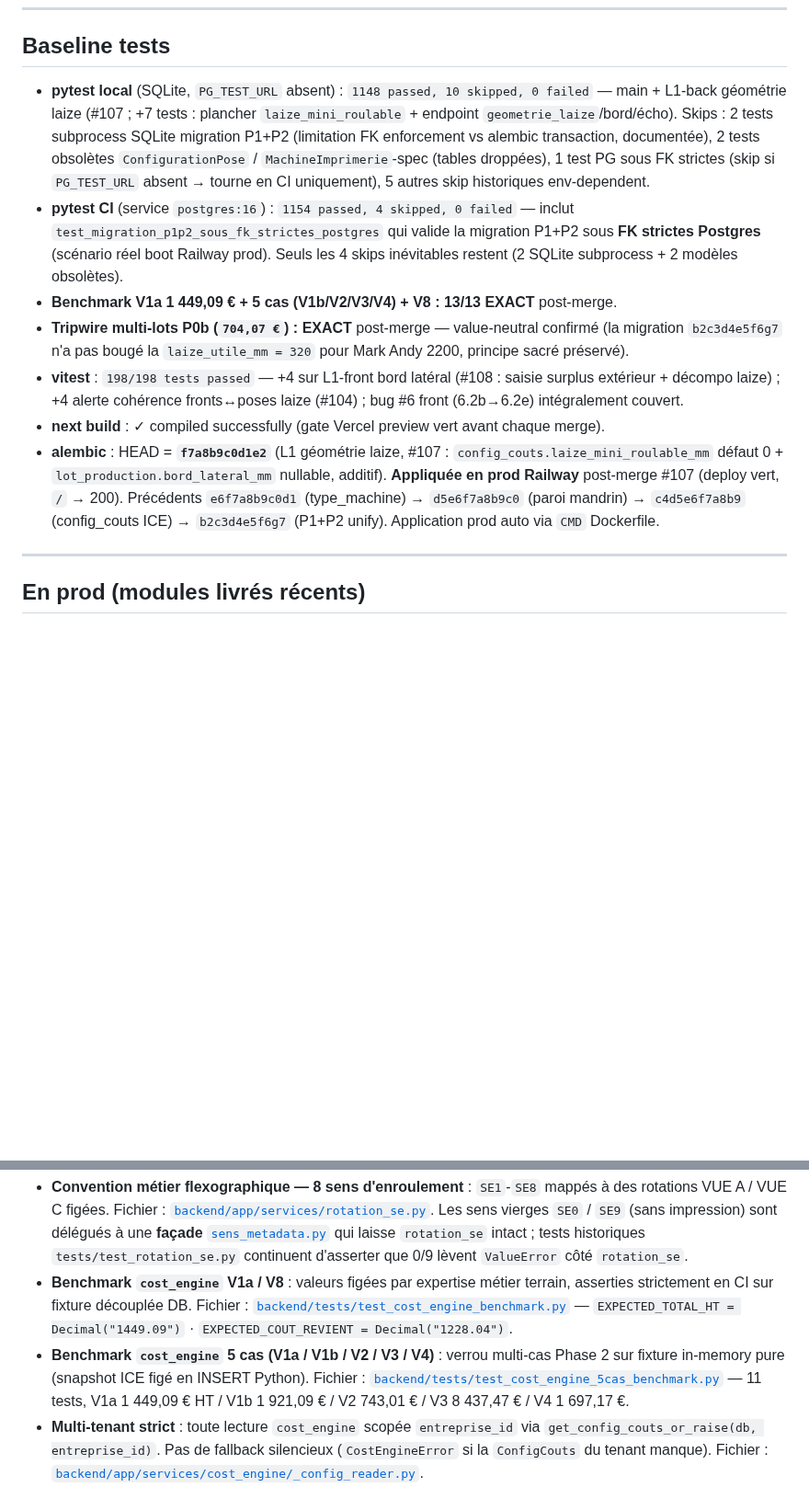
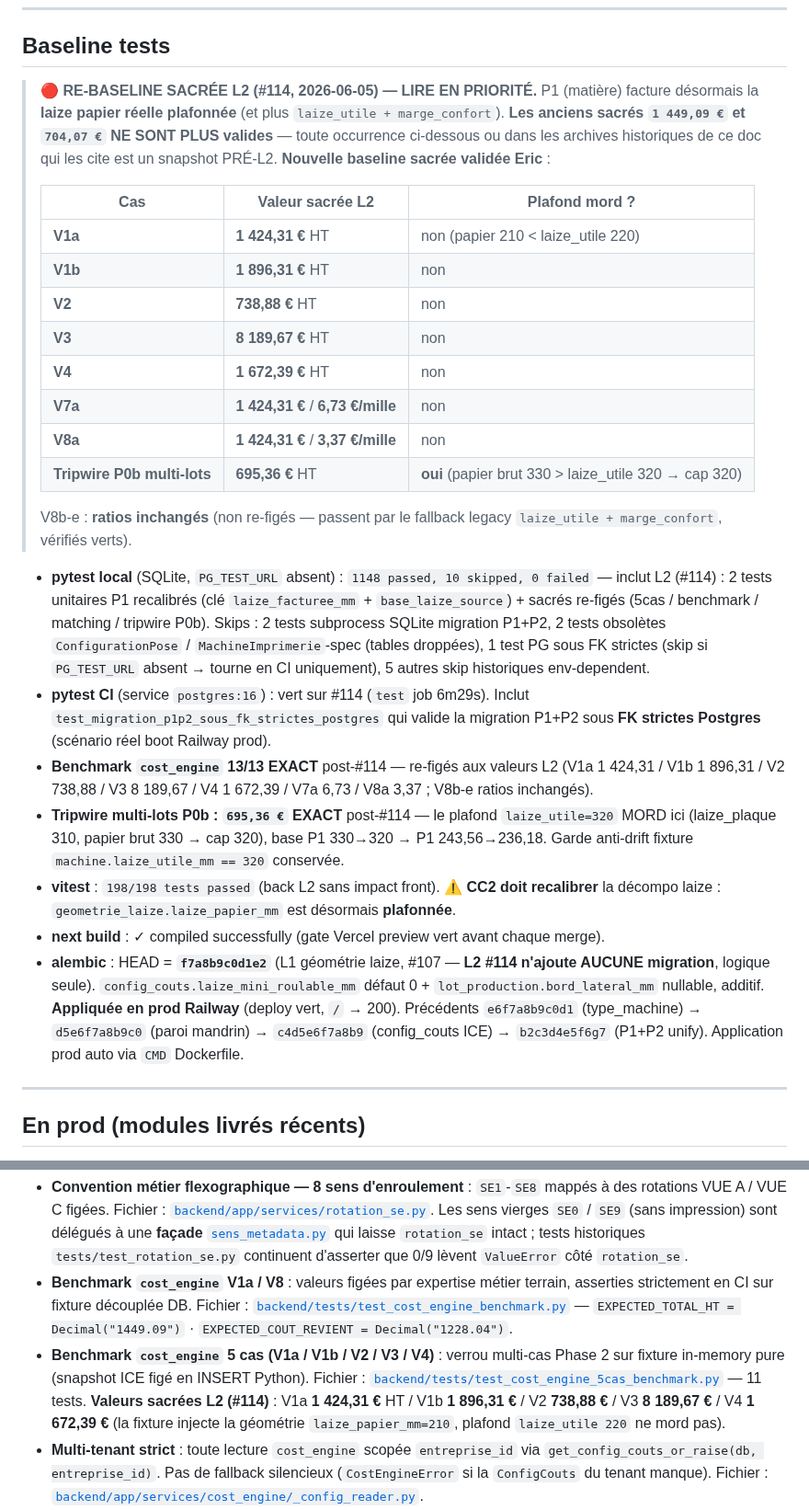
Before and after one commit to eric8740-stack/devis-flexo, a Markdown page: docs/ETAT_PROJET.md, 2 parts joined by grey strips. Shown at 92% size. Drawn GitHub-style; blank space fills up the shorter version.

```diff
--- a/docs/ETAT_PROJET.md
+++ b/docs/ETAT_PROJET.md
@@ -42,13 +44,34 @@
 
 ## Baseline tests
 
-- **pytest local** (SQLite, `PG_TEST_URL` absent) : `1148 passed, 10 skipped, 0 failed` — main + L1-back géométrie laize (#107 ; +7 tests : plancher `laize_mini_roulable` + endpoint `geometrie_laize`/bord/écho). Skips : 2 tests subprocess SQLite migration P1+P2 (limitation FK enforcement vs alembic transaction, documentée), 2 tests obsolètes `ConfigurationPose` / `MachineImprimerie`-spec (tables droppées), 1 test PG sous FK strictes (skip si `PG_TEST_URL` absent → tourne en CI uniquement), 5 autres skip historiques env-dependent.
-- **pytest CI** (service `postgres:16`) : `1154 passed, 4 skipped, 0 failed` — inclut `test_migration_p1p2_sous_fk_strictes_postgres` qui valide la migration P1+P2 sous **FK strictes Postgres** (scénario réel boot Railway prod). Seuls les 4 skips inévitables restent (2 SQLite subprocess + 2 modèles obsolètes).
-- **Benchmark V1a 1 449,09 € + 5 cas (V1b/V2/V3/V4) + V8 : 13/13 EXACT** post-merge.
-- **Tripwire multi-lots P0b (`704,07 €`) : EXACT** post-merge — value-neutral confirmé (la migration `b2c3d4e5f6g7` n'a pas bougé la `laize_utile_mm = 320` pour Mark Andy 2200, principe sacré préservé).
-- **vitest** : `198/198 tests passed` — +4 sur L1-front bord latéral (#108 : saisie surplus extérieur + décompo laize) ; +4 alerte cohérence fronts↔poses laize (#104) ; bug #6 front (6.2b→6.2e) intégralement couvert.
+> **🔴 RE-BASELINE SACRÉE L2 (#114, 2026-06-05) — LIRE EN PRIORITÉ.**
+> P1 (matière) facture désormais la **laize papier réelle plafonnée** (et plus
+> `laize_utile + marge_confort`). **Les anciens sacrés `1 449,09 €` et
+> `704,07 €` NE SONT PLUS valides** — toute occurrence ci-dessous ou dans les
+> archives historiques de ce doc qui les cite est un snapshot PRÉ-L2.
+> **Nouvelle baseline sacrée validée Eric** :
+>
+> | Cas | Valeur sacrée L2 | Plafond mord ? |
+> |---|---|---|
+> | **V1a** | **1 424,31 €** HT | non (papier 210 < laize_utile 220) |
+> | **V1b** | **1 896,31 €** HT | non |
+> | **V2** | **738,88 €** HT | non |
+> | **V3** | **8 189,67 €** HT | non |
+> | **V4** | **1 672,39 €** HT | non |
+> | **V7a** | **1 424,31 €** / **6,73 €/mille** | non |
+> | **V8a** | **1 424,31 €** / **3,37 €/mille** | non |
+> | **Tripwire P0b multi-lots** | **695,36 €** HT | **oui** (papier brut 330 > laize_utile 320 → cap 320) |
+>
+> V8b-e : **ratios inchangés** (non re-figés — passent par le fallback legacy
+> `laize_utile + marge_confort`, vérifiés verts).
+
+- **pytest local** (SQLite, `PG_TEST_URL` absent) : `1148 passed, 10 skipped, 0 failed` — inclut L2 (#114) : 2 tests unitaires P1 recalibrés (clé `laize_facturee_mm` + `base_laize_source`) + sacrés re-figés (5cas / benchmark / matching / tripwire P0b). Skips : 2 tests subprocess SQLite migration P1+P2, 2 tests obsolètes `ConfigurationPose` / `MachineImprimerie`-spec (tables droppées), 1 test PG sous FK strictes (skip si `PG_TEST_URL` absent → tourne en CI uniquement), 5 autres skip historiques env-dependent.
+- **pytest CI** (service `postgres:16`) : vert sur #114 (`test` job 6m29s). Inclut `test_migration_p1p2_sous_fk_strictes_postgres` qui valide la migration P1+P2 sous **FK strictes Postgres** (scénario réel boot Railway prod).
+- **Benchmark `cost_engine` 13/13 EXACT** post-#114 — re-figés aux valeurs L2 (V1a 1 424,31 / V1b 1 896,31 / V2 738,88 / V3 8 189,67 / V4 1 672,39 / V7a 6,73 / V8a 3,37 ; V8b-e ratios inchangés).
+- **Tripwire multi-lots P0b : `695,36 €` EXACT** post-#114 — le plafond `laize_utile=320` MORD ici (laize_plaque 310, papier brut 330 → cap 320), base P1 330→320 → P1 243,56→236,18. Garde anti-drift fixture `machine.laize_utile_mm == 320` conservée.
+- **vitest** : `198/198 tests passed` (back L2 sans impact front). ⚠️ **CC2 doit recalibrer** la décompo laize : `geometrie_laize.laize_papier_mm` est désormais **plafonnée**.
 - **next build** : ✓ compiled successfully (gate Vercel preview vert avant chaque merge).
-- **alembic** : HEAD = **`f7a8b9c0d1e2`** (L1 géométrie laize, #107 : `config_couts.laize_mini_roulable_mm` défaut 0 + `lot_production.bord_lateral_mm` nullable, additif). **Appliquée en prod Railway** post-merge #107 (deploy vert, `/` → 200). Précédents `e6f7a8b9c0d1` (type_machine) → `d5e6f7a8b9c0` (paroi mandrin) → `c4d5e6f7a8b9` (config_couts ICE) → `b2c3d4e5f6g7` (P1+P2 unify). Application prod auto via `CMD` Dockerfile.
+- **alembic** : HEAD = **`f7a8b9c0d1e2`** (L1 géométrie laize, #107 — **L2 #114 n'ajoute AUCUNE migration**, logique seule). `config_couts.laize_mini_roulable_mm` défaut 0 + `lot_production.bord_lateral_mm` nullable, additif. **Appliquée en prod Railway** (deploy vert, `/` → 200). Précédents `e6f7a8b9c0d1` (type_machine) → `d5e6f7a8b9c0` (paroi mandrin) → `c4d5e6f7a8b9` (config_couts ICE) → `b2c3d4e5f6g7` (P1+P2 unify). Application prod auto via `CMD` Dockerfile.
 
 ---
 
@@ -161,7 +199,7 @@ Ne JAMAIS modifier sans validation explicite. Tests verrouillés en CI.
 
 - **Convention métier flexographique — 8 sens d'enroulement** : `SE1`-`SE8` mappés à des rotations VUE A / VUE C figées. Fichier : [`backend/app/services/rotation_se.py`](../backend/app/services/rotation_se.py). Les sens vierges `SE0` / `SE9` (sans impression) sont délégués à une **façade** [`sens_metadata.py`](../backend/app/services/sens_metadata.py) qui laisse `rotation_se` intact ; tests historiques `tests/test_rotation_se.py` continuent d'asserter que 0/9 lèvent `ValueError` côté `rotation_se`.
 - **Benchmark `cost_engine` V1a / V8** : valeurs figées par expertise métier terrain, asserties strictement en CI sur fixture découplée DB. Fichier : [`backend/tests/test_cost_engine_benchmark.py`](../backend/tests/test_cost_engine_benchmark.py) — `EXPECTED_TOTAL_HT = Decimal("1449.09")` · `EXPECTED_COUT_REVIENT = Decimal("1228.04")`.
-- **Benchmark `cost_engine` 5 cas (V1a / V1b / V2 / V3 / V4)** : verrou multi-cas Phase 2 sur fixture in-memory pure (snapshot ICE figé en INSERT Python). Fichier : [`backend/tests/test_cost_engine_5cas_benchmark.py`](../backend/tests/test_cost_engine_5cas_benchmark.py) — 11 tests, V1a 1 449,09 € HT / V1b 1 921,09 € / V2 743,01 € / V3 8 437,47 € / V4 1 697,17 €.
+- **Benchmark `cost_engine` 5 cas (V1a / V1b / V2 / V3 / V4)** : verrou multi-cas Phase 2 sur fixture in-memory pure (snapshot ICE figé en INSERT Python). Fichier : [`backend/tests/test_cost_engine_5cas_benchmark.py`](../backend/tests/test_cost_engine_5cas_benchmark.py) — 11 tests. **Valeurs sacrées L2 (#114)** : V1a **1 424,31 €** HT / V1b **1 896,31 €** / V2 **738,88 €** / V3 **8 189,67 €** / V4 **1 672,39 €** (la fixture injecte la géométrie `laize_papier_mm=210`, plafond `laize_utile 220` ne mord pas).
 - **Multi-tenant strict** : toute lecture `cost_engine` scopée `entreprise_id` via `get_config_couts_or_raise(db, entreprise_id)`. Pas de fallback silencieux (`CostEngineError` si la `ConfigCouts` du tenant manque). Fichier : [`backend/app/services/cost_engine/_config_reader.py`](../backend/app/services/cost_engine/_config_reader.py).
 - **`UNIQUE(devis.numero)` scope tenant** : la contrainte est portée par l'index composite `ix_devis_entreprise_id_numero` (migration `y9n2i3g7d5f0`, fix #77). `generate_next_numero(db, entreprise_id)` lit `MAX(seq)+1` scope tenant (jamais `count+1`). Retry loop borné (5) sur collision dans `crud.create_devis` / `duplicate_devis`. Repro : [`backend/scripts/repro_409_devis_numero.py`](../backend/scripts/repro_409_devis_numero.py).
 - **`update_devis` préserve le `payload_output` recalculé** : quand `lots_in is not None`, `_chiffrer_devis_multilots` enrichit `payload_output` (mode='multi-lots' + `details_par_lot[].details.postes[7]`) ; le pop conditionnel `payload_output`/`payload_input` du `fields` empêche le body de l'écraser (fix #78). Le flux mono-config legacy `DevisSaveBar` (sans `lots`) garde son contrat actuel (le body décrit le payload stocké tel quel). Repro : [`backend/scripts/dump_payload_output_post_put.py`](../backend/scripts/dump_payload_output_post_put.py).
```
Also changed, not shown: other parts of docs/ETAT_PROJET.md (+35 -18 lines).
